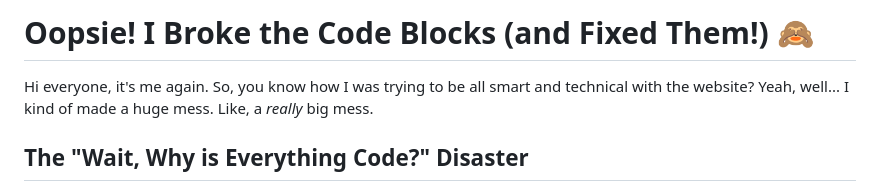
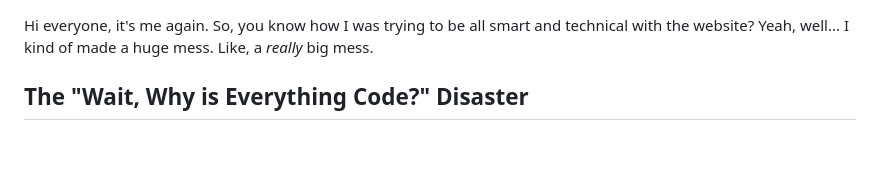
Before and after one commit to palipeli/pubicStaticBlog, a Markdown page: blog/markdown-disaster-fixed.md, the part around the change. Drawn GitHub-style; blank space fills up the shorter version.

```diff
--- a/blog/markdown-disaster-fixed.md
+++ b/blog/markdown-disaster-fixed.md
@@ -1,5 +1,3 @@
-# Oopsie! I Broke the Code Blocks (and Fixed Them!) 🙈
-
 Hi everyone, it's me again. So, you know how I was trying to be all smart and technical with the website? Yeah, well... I kind of made a huge mess. Like, a *really* big mess.
 
 ## The "Wait, Why is Everything Code?" Disaster
```
